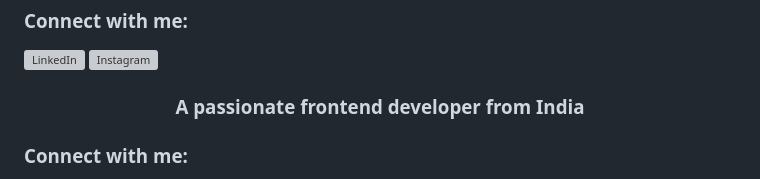
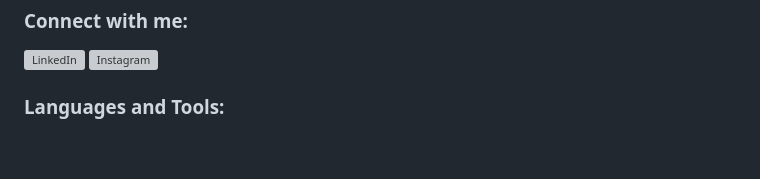
Before and after one commit to Sukumar-Elley/Sukumar-Elley, a Markdown page: README.md, the part around one of its changes. GitHub-like rendering; blank space fills up the shorter version; grey boxes are pictures that could not be loaded.

```diff
--- a/README.md
+++ b/README.md
@@ -28,7 +28,6 @@
   </a>
 </p>
 
-<h3 align="center">A passionate frontend developer from India</h3>
+<h3 align="left">Languages and Tools:</h3>
 
-<h3 align="left">Connect with me:</h3>
 <p align="left">
```
Also changed, not shown: other parts of README.md (+120 -3 lines).
